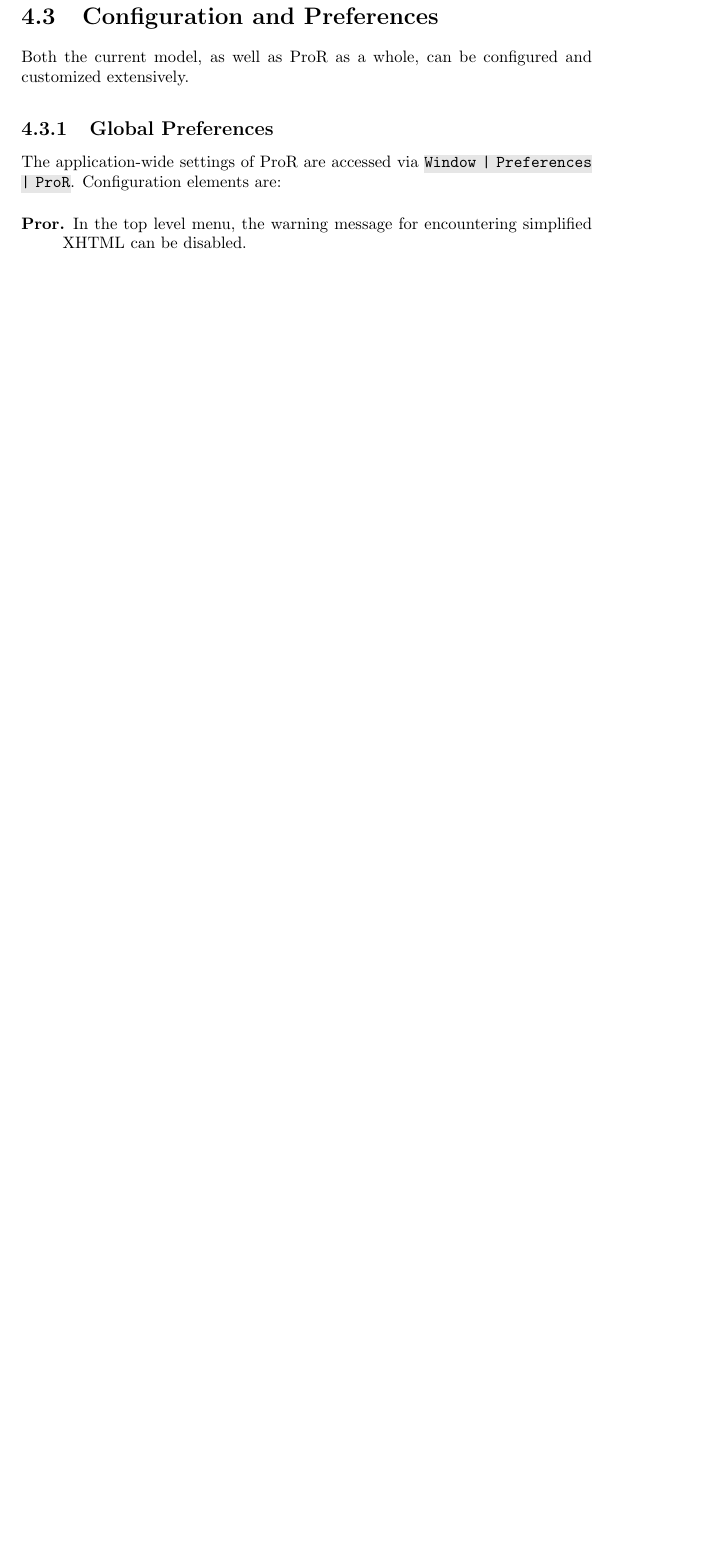
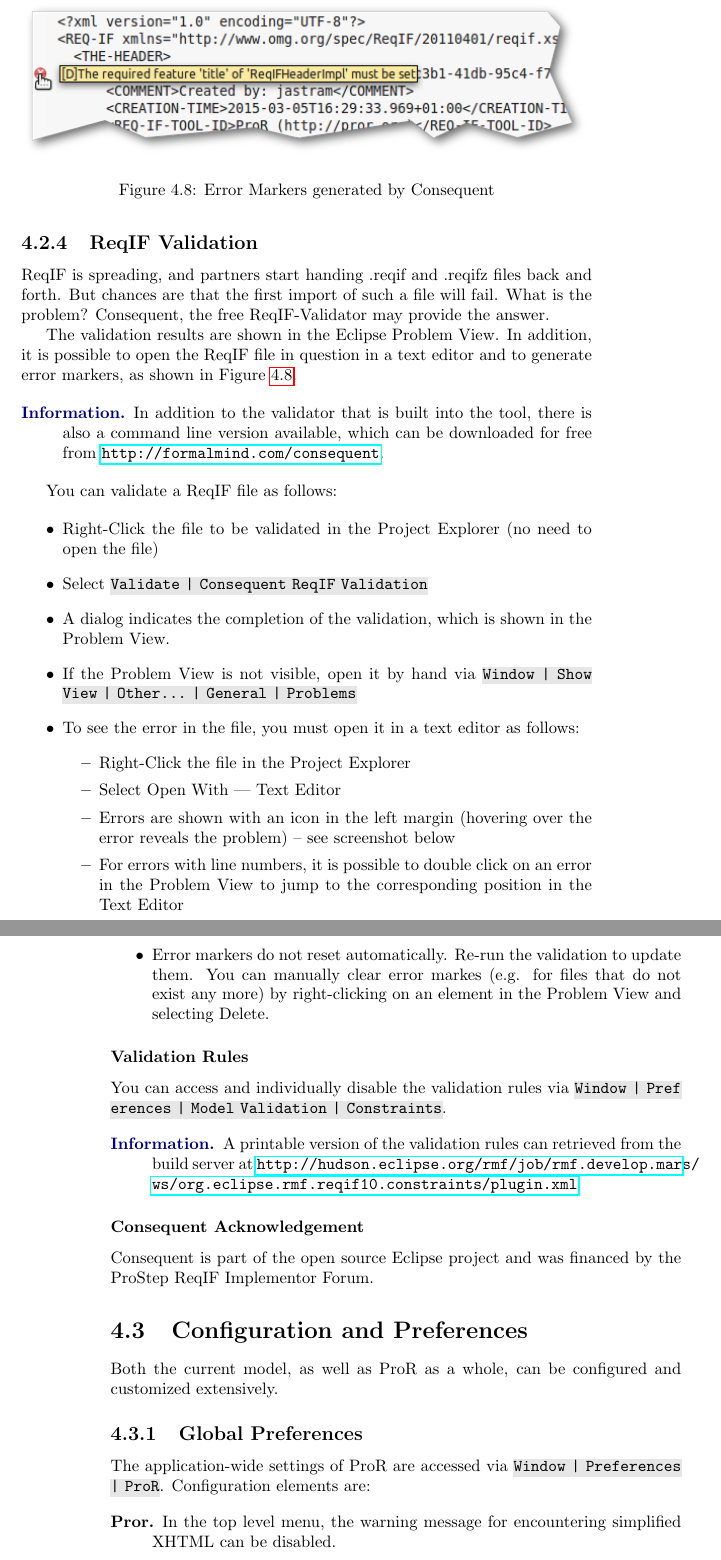
Before and after one commit to eclipse-rmf/org.eclipse.rmf.documentation, a LaTeX book (org.eclipse.rmf.documentation/rmf-latex/main.tex, which reads org.eclipse.rmf.documentation/rmf-latex/reference-part2.tex): part of page 41 of 60 before the commit and two parts of pages 41 and 42 of 62 after it, the two joined at a grey line, cut at the place of the change, the shorter picture padded with empty space. Compiled offline with pdfLaTeX.

Commit message:
Consequent Documentation

```diff
--- a/org.eclipse.rmf.documentation/rmf-latex/reference-part2.tex
+++ b/org.eclipse.rmf.documentation/rmf-latex/reference-part2.tex
@@ -77,6 +77,56 @@
 In the main area  of this viewer is a hierarchical listing of the project and it's components. Use the black arrow to the left to collapse or display the project's contents. Below the view's title and to the right are the options to collapse the project folder and link the project with the editor. To the right of these options is another dropdown menu.
 
 This view is covered in more detail by the \eclipsehelp{/topic/org.eclipse.platform.doc.user/reference/ref-27.htm}{Eclipse documentation}.
+
+% -----------------------------------------------------------------------------------
+\subsection{ReqIF Validation}\index{validation}\index{ReqIF validation}
+% -----------------------------------------------------------------------------------
+
+ReqIF is spreading, and partners start handing .reqif and .reqifz files back and forth.  But chances are that the first import of such a file will fail.  What is the problem? Consequent, the free ReqIF-Validator may provide the answer.
+
+The validation results are shown in the Eclipse Problem View.  In addition, it is possible to open the ReqIF file in question in a text editor and to generate error markers, as shown in Figure~\ref{fig:error-marker}.
+
+\begin{info}
+In addition to the validator that is built into the tool, there is also a command line version available, which can be downloaded for free from \url{http://formalmind.com/consequent}.
+\end{info}
+
+\begin{figure}
+\centering
+\includegraphics[width=\linewidth]{../rmf-images/error-marker.png}
+\caption{Error Markers generated by Consequent}
+\label{fig:error-marker}
+\end{figure}
+
+You can validate a ReqIF file as follows:
+
+\begin{itemize}
+\item    Right-Click the file to be validated in the Project Explorer (no need to open the file)
+\item    Select \menu{Validate | Consequent ReqIF Validation}
+\item    A dialog indicates the completion of the validation, which is shown in the Problem View.
+\item    If the Problem View is not visible, open it by hand via \menu{Window | Show View | Other... | General | Problems}
+\item    To see the error in the file, you must open it in a text editor as follows:
+\begin{itemize}
+\item        Right-Click the file in the Project Explorer
+\item        Select Open With | Text Editor
+\item        Errors are shown with an icon in the left margin (hovering over the error reveals the problem) – see screenshot below
+\item        For errors with line numbers, it is possible to double click on an error in the Problem View to jump to the corresponding position in the Text Editor
+\end{itemize}
+
+\item    Error markers do not reset automatically. Re-run the validation to update them. You can manually clear error markes (e.g. for files that do not exist any more) by right-clicking on an element in the Problem View and selecting Delete.
+\end{itemize}
+
+\subsubsection{Validation Rules}
+
+You can access and individually disable the validation rules via \menu{Window | Preferences | Model Validation | Constraints}.
+
+\begin{info}
+A printable version of the validation rules can retrieved from the build server at
+\url{http://hudson.eclipse.org/rmf/job/rmf.develop.mars/ws/org.eclipse.rmf.reqif10.constraints/plugin.xml}
+\end{info}
+
+\subsubsection{Consequent Acknowledgement}
+
+Consequent is part of the open source Eclipse project and was financed by the ProStep ReqIF Implementor Forum.
 
 % ===================================================================================
 \section{Configuration and Preferences}
```
Also changed, not shown: org.eclipse.rmf.documentation/rmf-images/error-marker.png (added).
